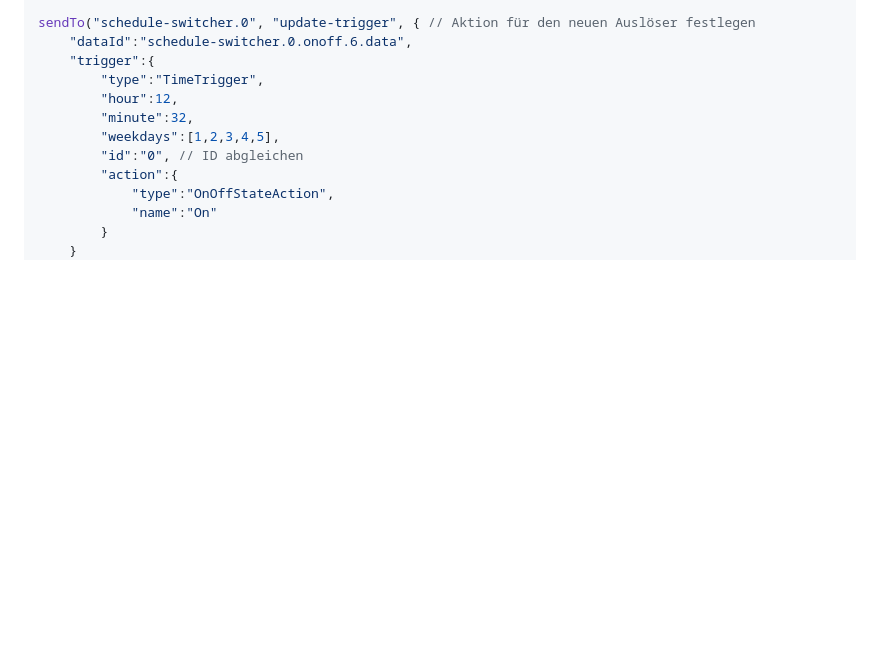
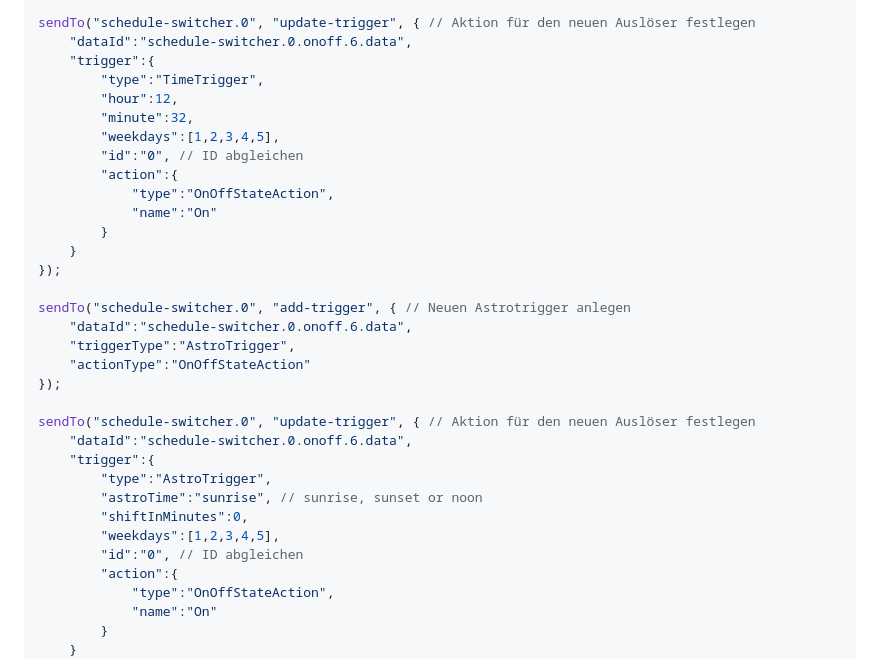
Before and after one commit to Lucky-ESA/ioBroker.schedule-switcher, a Markdown page: docs/de/README.md, the part around the change. GitHub-like rendering; blank space fills up the shorter version.

Commit message:
add astrotrigger

```diff
--- a/docs/de/README.md
+++ b/docs/de/README.md
@@ -156,6 +156,27 @@ sendTo("schedule-switcher.0", "update-trigger", { // Aktion für den neuen Ausl
         "type":"TimeTrigger",
         "hour":12,
         "minute":32,
+        "weekdays":[1,2,3,4,5],
+        "id":"0", // ID abgleichen
+        "action":{
+            "type":"OnOffStateAction",
+            "name":"On"
+        }
+    }
+});
+
+sendTo("schedule-switcher.0", "add-trigger", { // Neuen Astrotrigger anlegen
+    "dataId":"schedule-switcher.0.onoff.6.data",
+    "triggerType":"AstroTrigger",
+    "actionType":"OnOffStateAction"
+});
+
+sendTo("schedule-switcher.0", "update-trigger", { // Aktion für den neuen Auslöser festlegen
+    "dataId":"schedule-switcher.0.onoff.6.data",
+    "trigger":{
+        "type":"AstroTrigger",
+        "astroTime":"sunrise", // sunrise, sunset or noon
+        "shiftInMinutes":0,
         "weekdays":[1,2,3,4,5],
         "id":"0", // ID abgleichen
         "action":{
```
Also changed, not shown: docs/en/README.md (+21 -0 lines).
